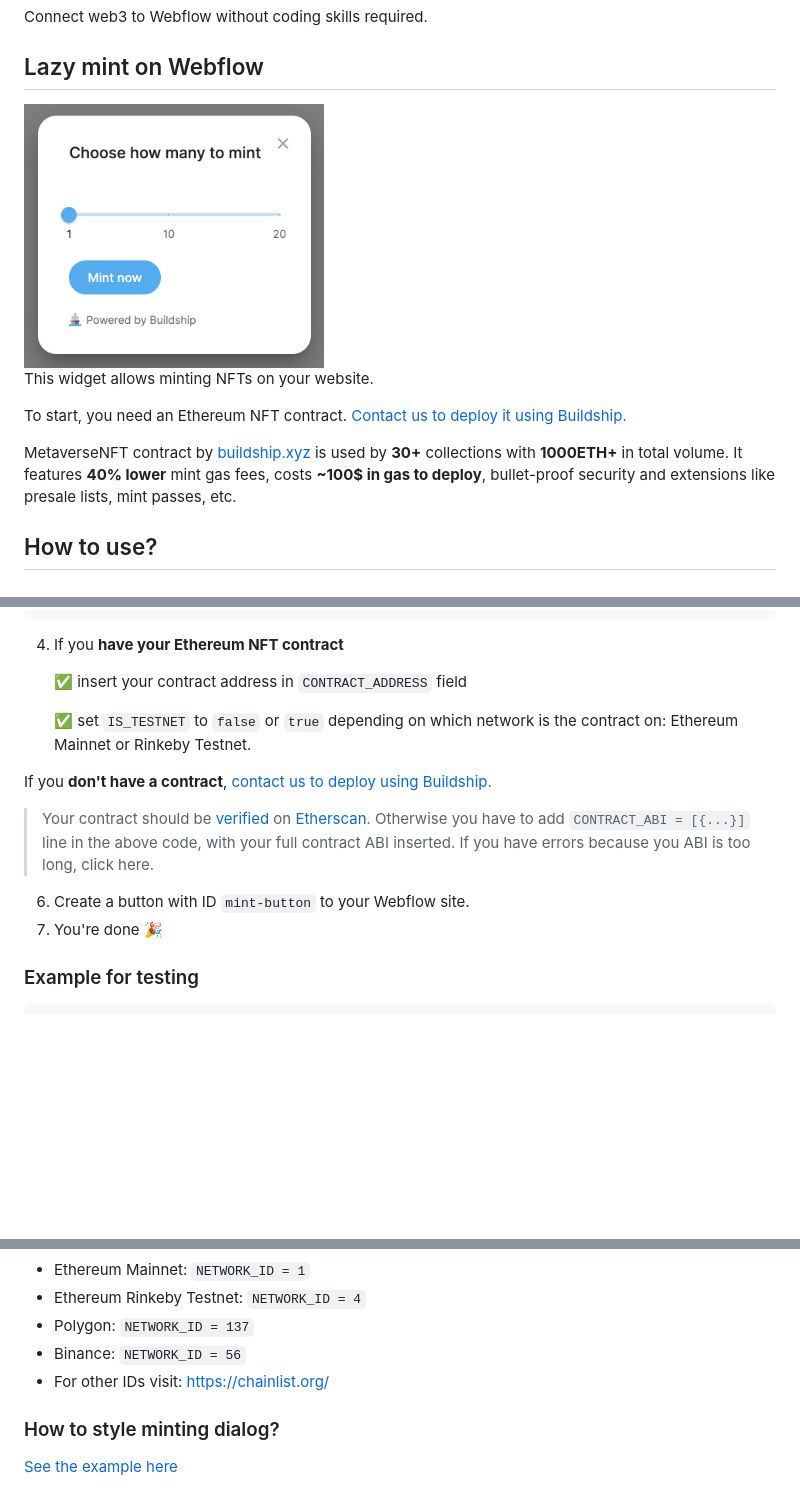
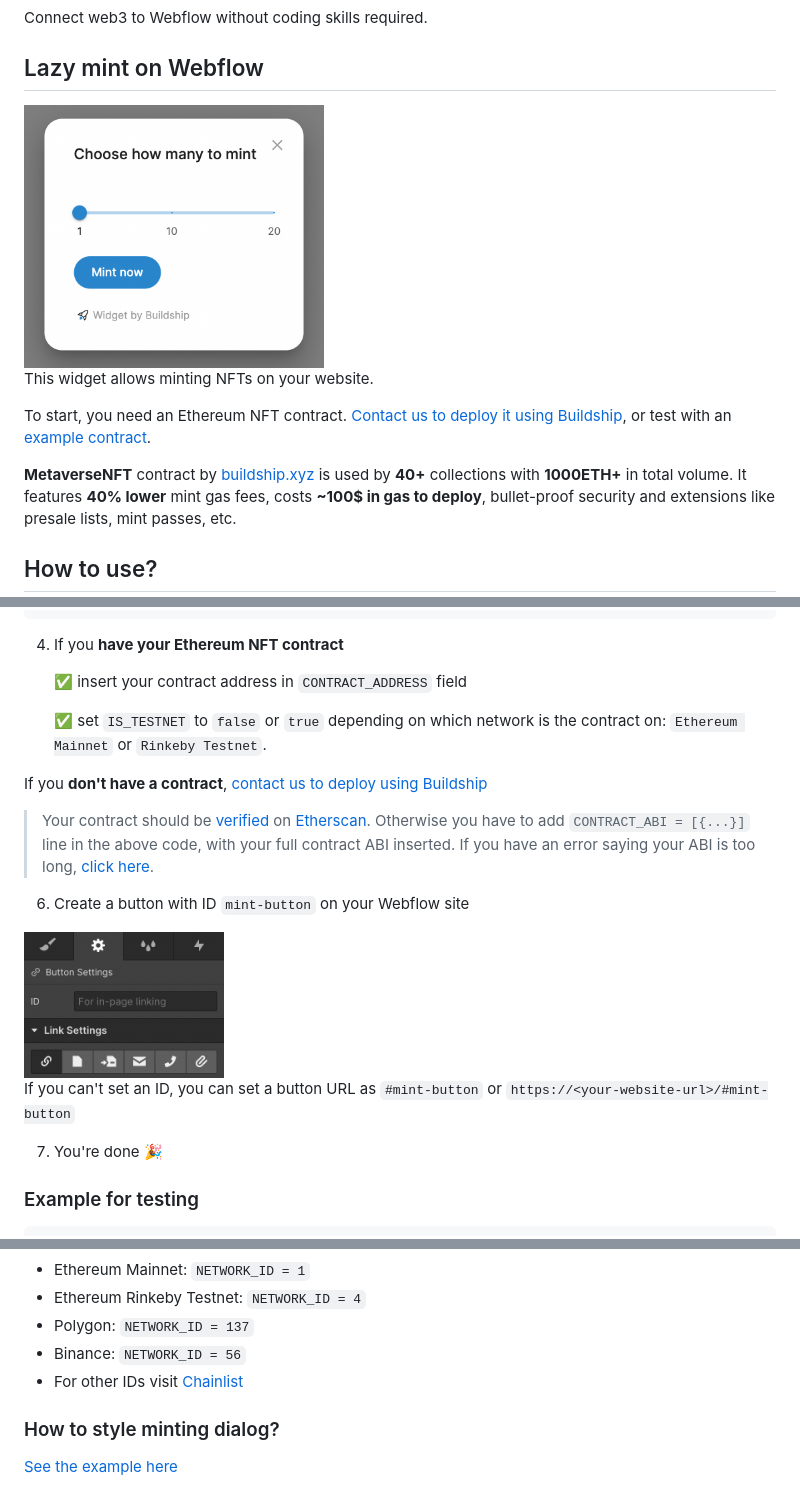
Before and after one commit to wjuan469/nft-components-develop-webflow, a Markdown page: README.md, 3 parts joined by grey strips. GitHub-like rendering; pictures changed too: public/images/screenshot.png, public/images/webflow-id.png (added); blank space fills up the shorter version.

````diff
--- a/README.md
+++ b/README.md
@@ -7,9 +7,9 @@ Connect web3 to Webflow without coding skills required.
 
 This widget allows minting NFTs on your website.
 
-To start, you need an Ethereum NFT contract. [Contact us to deploy it using Buildship.](https://buildship.xyz)
+To start, you need an Ethereum NFT contract. [Contact us to deploy it using Buildship](https://buildship.xyz), or test with an [example contract](https://github.com/buildship-dev/webflow-nft-components#example-for-testing).
 
-MetaverseNFT contract by [buildship.xyz](https://buildship.xyz) is used by **30+** collections with **1000ETH+** in total volume.
+**MetaverseNFT** contract by [buildship.xyz](https://buildship.xyz) is used by **40+** collections with **1000ETH+** in total volume.
 It features **40% lower** mint gas fees, costs **~100$ in gas to deploy**, bullet-proof security and extensions like presale lists, mint passes, etc.
 
 
@@ -29,15 +29,21 @@ It features **40% lower** mint gas fees, costs **~100$ in gas to deploy**, bulle
 ```
 4. If you **have your Ethereum NFT contract**
 
-    ✅ insert your contract address in `CONTRACT_ADDRESS` field
+   ✅ insert your contract address in `CONTRACT_ADDRESS` field
 
-    ✅ set `IS_TESTNET` to `false` or `true` depending on which network is the contract on: Ethereum Mainnet or Rinkeby Testnet.
+   ✅ set `IS_TESTNET` to `false` or `true` depending on which network is the contract on: `Ethereum Mainnet` or `Rinkeby Testnet`.
 
-If you **don't have a contract**, [contact us to deploy using Buildship.](https://buildship.xyz)
 
-> Your contract should be [verified](https://etherscan.io/verifyContract) on [Etherscan](https://etherscan.io). Otherwise you have to add `CONTRACT_ABI = [{...}]` line in the above code, with your full contract ABI inserted. If you have errors because you ABI is too long, click here.
+If you **don't have a contract**, [contact us to deploy using Buildship](https://buildship.xyz)
 
-6. Create a button with ID `mint-button` to your Webflow site.
+> Your contract should be [verified](https://etherscan.io/verifyContract) on [Etherscan](https://etherscan.io). Otherwise you have to add `CONTRACT_ABI = [{...}]` line in the above code, with your full contract ABI inserted. If you have an error saying your ABI is too long, [click here](https://github.com/buildship-dev/webflow-nft-components/issues/22#issuecomment-1042708174).
+
+6. Create a button with ID `mint-button` on your Webflow site
+
+<img src="public/images/webflow-id.png" width="200" />
+
+If you can't set an ID, you can set a button URL as `#mint-button` or `https://<your-website-url>/#mint-button`
+
 7. You're done 🎉
 
 
@@ -86,7 +92,7 @@ Some of the network IDs you might use:
 - Ethereum Rinkeby Testnet: `NETWORK_ID = 4`
 - Polygon: `NETWORK_ID = 137`
 - Binance: `NETWORK_ID = 56`
-- For other IDs visit: https://chainlist.org/
+- For other IDs visit [Chainlist](https://chainlist.org)
 
 ### How to style minting dialog?
 [See the example here](https://github.com/buildship-dev/webflow-nft-components/wiki/Mint-button-widget#how-to-style-minting-dialog)
````
Also changed, not shown: other parts of README.md (+1 -1 lines).
